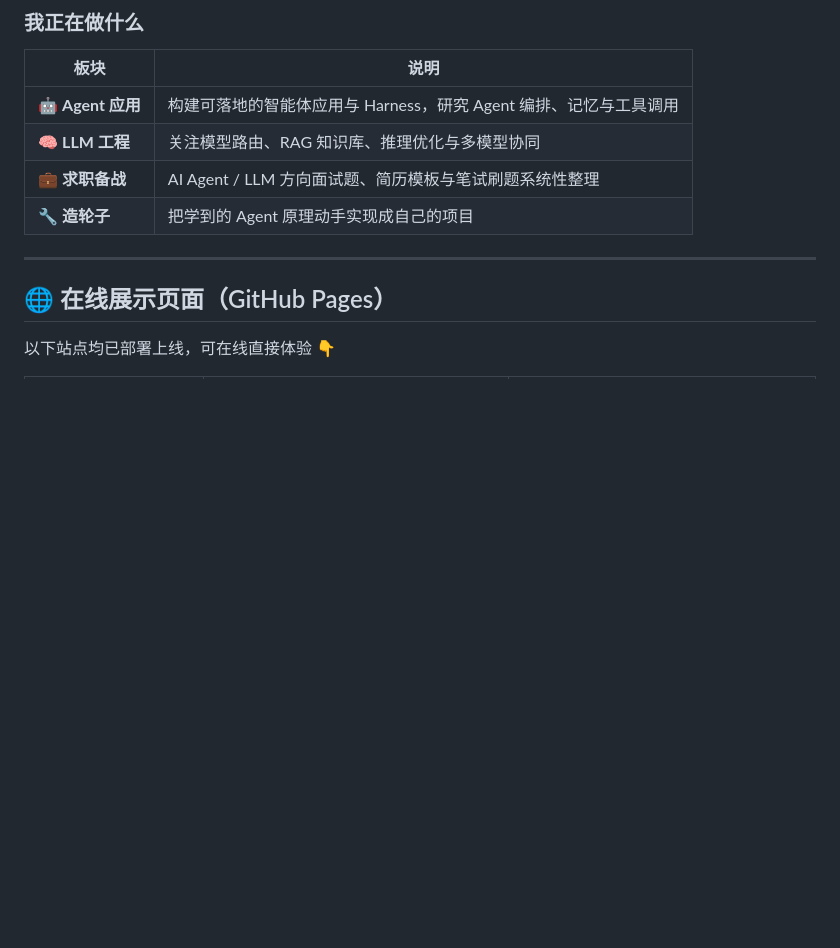
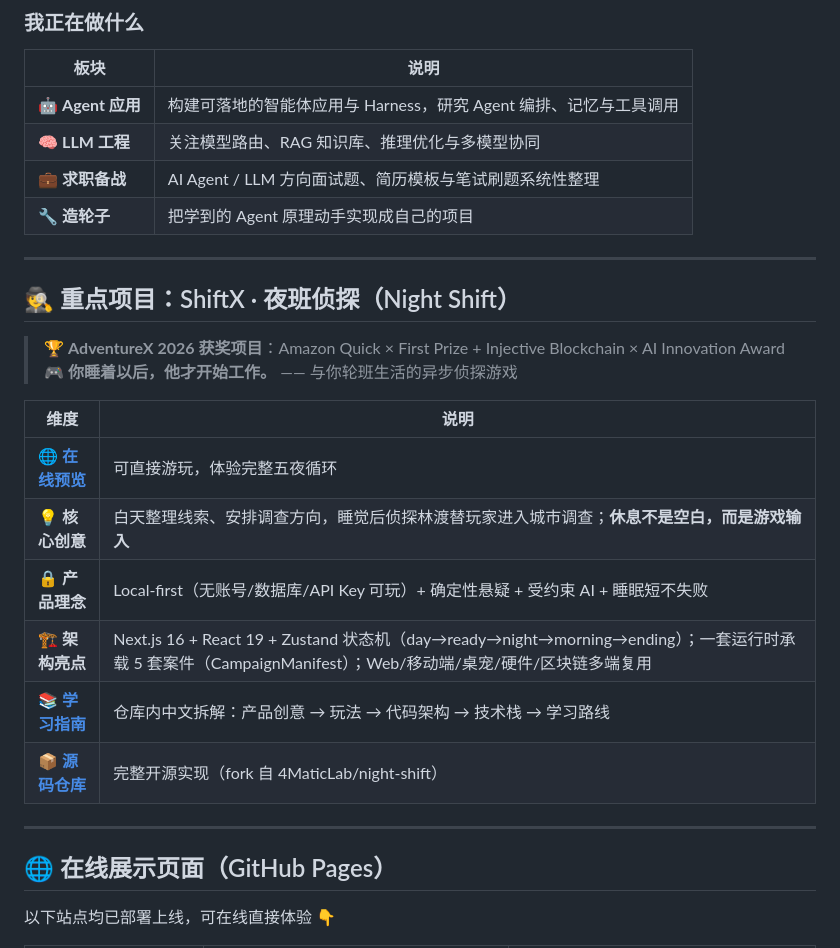
Before and after one commit to cyberspace-cs/cyberspace-cs, a Markdown page: README.md, the part around the change. Drawn GitHub-style; blank space fills up the shorter version.

Commit message:
✨ 首页新增置顶重点项目：ShiftX 夜班侦探（AdventureX 2026 获奖）— 预览/创意/架构/学习指南

```diff
--- a/README.md
+++ b/README.md
@@ -32,6 +32,22 @@
 | 🧠 **LLM 工程** | 关注模型路由、RAG 知识库、推理优化与多模型协同 |
 | 💼 **求职备战** | AI Agent / LLM 方向面试题、简历模板与笔试刷题系统性整理 |
 | 🔧 **造轮子** | 把学到的 Agent 原理动手实现成自己的项目 |
+
+---
+
+## 🕵️ 重点项目：ShiftX · 夜班侦探（Night Shift）
+
+> 🏆 **AdventureX 2026 获奖项目**：Amazon Quick × First Prize + Injective Blockchain × AI Innovation Award
+> 🎮 **你睡着以后，他才开始工作。** —— 与你轮班生活的异步侦探游戏
+
+| 维度 | 说明 |
+| --- | --- |
+| 🌐 [**在线预览**](https://www.shiftx.top/) | 可直接游玩，体验完整五夜循环 |
+| 💡 **核心创意** | 白天整理线索、安排调查方向，睡觉后侦探林渡替玩家进入城市调查；**休息不是空白，而是游戏输入** |
+| 🔒 **产品理念** | Local-first（无账号/数据库/API Key 可玩）+ 确定性悬疑 + 受约束 AI + 睡眠短不失败 |
+| 🏗️ **架构亮点** | Next.js 16 + React 19 + Zustand 状态机（day→ready→night→morning→ending）；一套运行时承载 5 套案件（CampaignManifest）；Web/移动端/桌宠/硬件/区块链多端复用 |
+| 📚 [**学习指南**](https://github.com/cyberspace-cs/night-shift/blob/main/SHIFTX_LEARNING_GUIDE.md) | 仓库内中文拆解：产品创意 → 玩法 → 代码架构 → 技术栈 → 学习路线 |
+| 📦 [**源码仓库**](https://github.com/cyberspace-cs/night-shift) | 完整开源实现（fork 自 4MaticLab/night-shift） |
 
 ---
 
```
